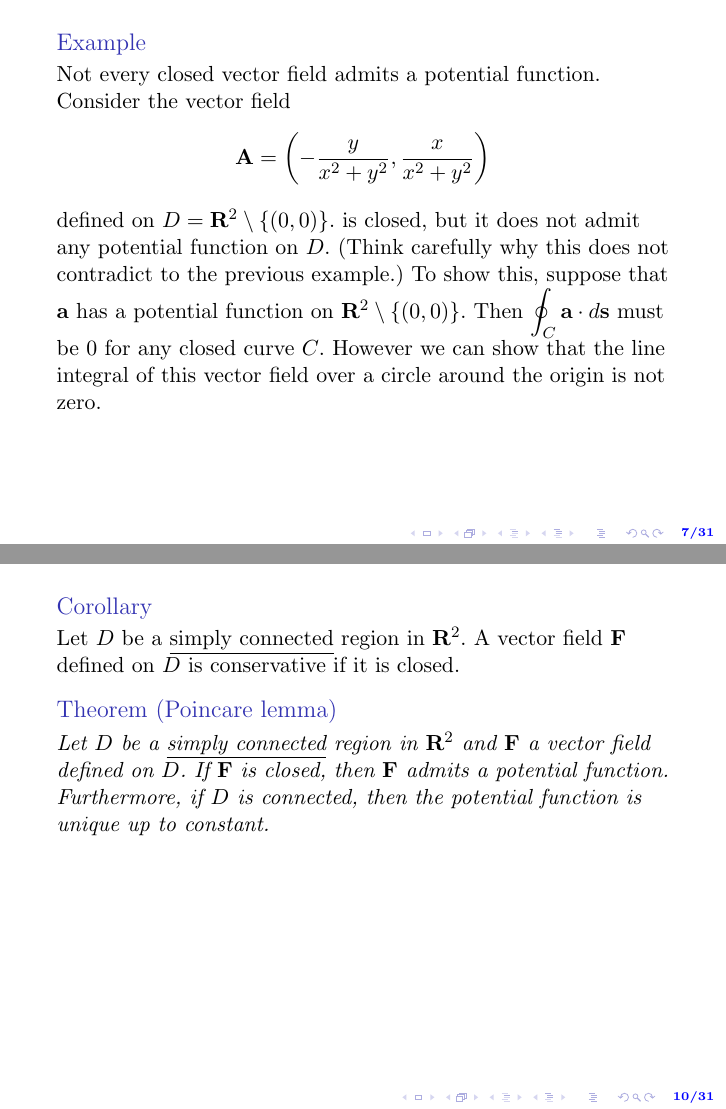
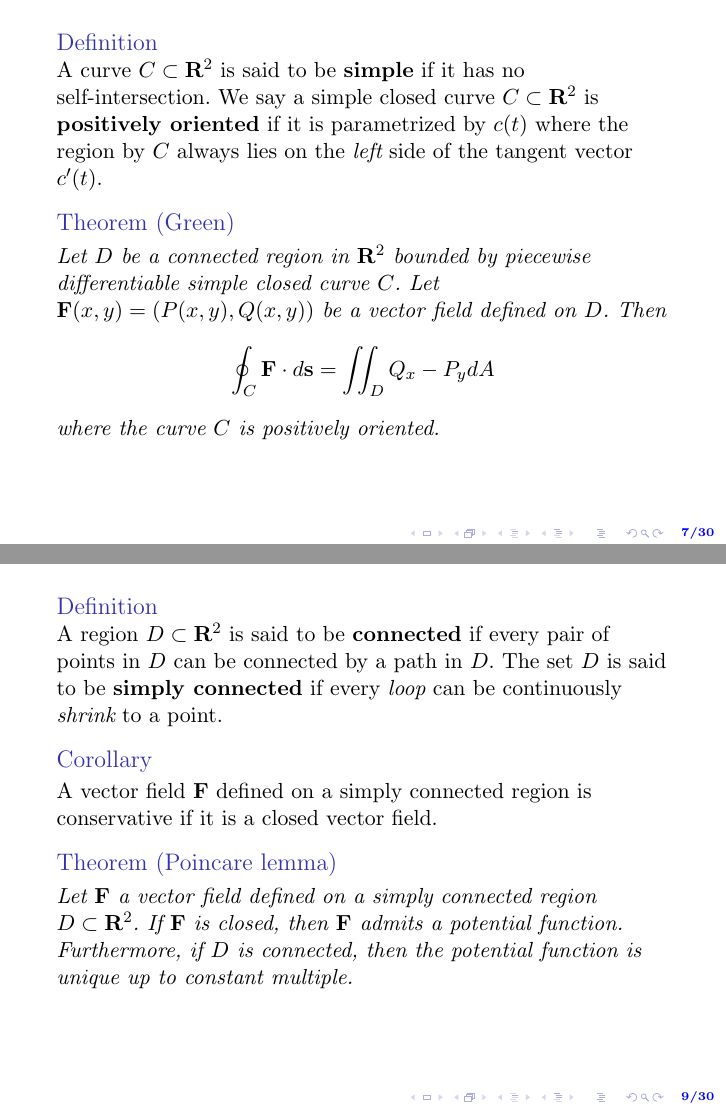
Before and after one commit to HyosangKang/multivariable-calculus-lecture-slides, LaTeX slides (se102-lecture-07.tex): pages 7 and 10 of 31 before the commit and pages 7 and 9 of 30 after it, joined at a grey line. The pictures show the PDF file se102-lecture-07.pdf that the author committed with the source.

Commit message:
updated upto week 7

```diff
--- a/se102-lecture-07.tex
+++ b/se102-lecture-07.tex
@@ -127,44 +133,53 @@ By the Chain rule, we getn
 \end{frame}
 
 \begin{frame}
-\begin{cor}
-If a vector field $\mathbf F$ admits a potential function on $D$,
-then
-	\[\oint_C\mathbf F\cdot d\mathbf s=0\]
-for any closed curve $C$ in $D$.
-\end{cor}
+% \begin{cor}
+% If a vector field $\mathbf F$ admits a potential function on $D$,
+% then it is conservative.
+% 	\[\oint_C\mathbf F\cdot d\mathbf s=0\]
+% for any closed curve $C$ in $D$.
+% \end{cor}
 \begin{exmp}
 Let $D=\{(x,y)\,|\,x,y>0\}$ be the first quadrant on $\mathbf R^2$. The function
 	\[\theta(x,y)=\tan^{-1}\left(\frac{y}{x}\right)\]
 is a potential function of the vector field
 $$\mathbf A = \displaystyle
 	\left(-\frac{y}{x^2+y^2},\frac{x}{x^2+y^2}\right)$$
-on $D$.
+on $D$. Does $\mathbf A$ admits a potential function on
+$\mathbf R^2-\{(0,0)\}$?
 \end{exmp}
 \end{frame}
 
-\begin{frame}
-\begin{exmp}
-Not every closed vector field admits a potential function.
-Consider the vector field
-$$\mathbf A = \displaystyle
-	\left(-\frac{y}{x^2+y^2},\frac{x}{x^2+y^2}\right)$$
-defined on $D = \mathbf R^2\setminus\{(0,0)\}$.
-is closed, but it does not admit any potential function on $D$.
-(Think carefully why this does not contradict to the previous example.)
-To show this, suppose that $\mathbf a$ has a potential function
-on $\mathbf R^2\setminus\{(0,0)\}$.
-Then $\displaystyle \oint_C\mathbf a\cdot d\mathbf s$ must be $0$
-for any closed curve $C$.
-However we can show that the line integral of this vector field
-over a circle around the origin is not zero.
-\end{exmp}
-\end{frame}
+% \begin{frame}
+% \begin{exmp}
+% Not every closed vector field admits a potential function.
+% Consider the vector field
+% $$\mathbf A = \displaystyle
+% 	\left(-\frac{y}{x^2+y^2},\frac{x}{x^2+y^2}\right)$$
+% defined on $D = \mathbf R^2\setminus\{(0,0)\}$.
+% is closed, but it does not admit any potential function on $D$.
+% (Think carefully why this does not contradict to the previous example.)
+% To show this, suppose that $\mathbf a$ has a potential function
+% on $\mathbf R^2\setminus\{(0,0)\}$.
+% Then $\displaystyle \oint_C\mathbf a\cdot d\mathbf s$ must be $0$
+% for any closed curve $C$.
+% However we can show that the line integral of this vector field
+% over a circle around the origin is not zero.
+% \end{exmp}
+% \end{frame}
 
 \begin{frame}
+\begin{defn}
+A curve $C\subset \mathbf R^2$ is said to be \textbf{simple}
+if it has no self-intersection.
+We say a simple closed curve $C\subset\mathbf R^2$ is
+\textbf{positively oriented} if it is parametrized by
+$c(t)$ where the region by $C$ always lies on the \emph{left} side
+of the tangent vector $c'(t)$.
+\end{defn}
 \begin{thm}[Green]
 Let $D$ be a connected region in $\mathbf R^2$
-bounded by piecewise differentiable curve $C$.
+bounded by piecewise differentiable simple closed curve $C$.
 Let $\mathbf F(x,y)=(P(x,y), Q(x,y))$ be a vector field defined on $D$.
 Then
 	\[\oint_C\mathbf F\cdot d\mathbf s=\iint_D Q_x-P_y dA\]
@@ -188,16 +203,23 @@ Similarly, $\displaystyle \int_CQdy = \iint_D Q_x dA$.
 
 
 \begin{frame}
+\begin{defn}
+A region $D\subset\mathbf R^2$ is said to be \textbf{connected}
+if every pair of points in $D$ can be connected by a path in $D$.
+The set $D$ is said to be \textbf{simply connected}
+if every \emph{loop} can be continuously \emph{shrink} to a point.
+\end{defn}
 \begin{cor}
-Let $D$ be a \underline{simply connected} region in $\mathbf R^2$.
-A vector field $\mathbf F$ defined on $D$ is conservative if it is closed.
+A vector field $\mathbf F$ defined on
+a simply connected region is conservative if it is a closed vector field.
 \end{cor}
 \begin{thm}[Poincare lemma]
-Let $D$ be a \underline{simply connected} region in $\mathbf R^2$
-and $\mathbf F$ a vector field defined on $D$.
-If $\mathbf F$ is closed, then $\mathbf F$ admits a potential function.
+Let $\mathbf F$ a vector field defined on a simply connected
+region $D\subset\mathbf R^2$.
+If $\mathbf F$ is closed,
+then $\mathbf F$ admits a potential function.
 Furthermore, if $D$ is connected,
-then the potential function is unique up to constant.
+then the potential function is unique up to constant multiple.
 \end{thm}
 \end{frame}
 
@@ -227,5 +249,3 @@ Let $C$ be the circle $(x-2)^2+(y-3)^2=1$ oriented counter-clockwise. Evaluate
 
 \begin{frame}
 \begin{exmp}
-Let $(a_1,b_1)$, $(a_2,b_2)$, $\cdots$, $(a_n,b_n)$ be the successive vertices
-of $n$-polygon. Show that the area inside the polygon is
@@ -237,3 +260,4 @@ of $n$-polygon. Show that the area inside the polygon is
 \end{frame}
 
 \begin{frame}
+\begin{defn}
@@ -278,3 +267,8 @@ oriented counter-clockwise.
+if it is parametrized by $\mathbf c(t)$
+where the surface $S$ is on the \emph{left} side of
+the tangent vector $\mathbf c'(t)$
+when the \emph{upward} direction is $\mathbf n$.
+\end{defn}
 \begin{thm}[Stokes]
 Let $S$ be an oriented surface with a piecewise continuous boundary $C$.
 For $\mathbf F$ be a continuous vector field defined on $S$. Then
@@ -286,4 +279,3 @@ if the direction is counter-clockwise with $\mathbf n$ being \emph{upward}.} ori
 
 \begin{frame}
 \begin{proof}
-Let $\mathbf F = \langle P,Q,R\rangle$.
@@ -291,3 +284,4 @@ Suppose that the surface $S$ is given by the graph of a function $z=f(x,y)$ on a
+over a region $D\subset\mathbf R^2$.
 Let $X(x,y) = (x,y,f(x,y))$ be the parametrization of $S$. Then
 	\begin{align*}
 	\iint_S \nabla\times \mathbf Fd\mathbf S
@@ -319,4 +313,8 @@ Confirm that Stokes' theorem holds for $\mathbf F=(y,-x,0)$.
 \end{frame}
 
 \begin{frame}
+\begin{defn}
+A surface $S$ in $\mathbf R^3$ is said to be \textbf{closed}
+it it has no boundary.
+\end{defn}
 \begin{thm}[Divergence Theorem]
@@ -390,0 +399 @@ Multivariable Calculus summerizes in two sentences:
+\[\oint_C\frac{xdx+ydy}{x^2+y^2}\]
```
Also changed, not shown: se102-lecture-06.tex (+4 -9 lines), se102-lecture-08.tex (+25 -1 lines), se102-lecture-06.pdf, se102-lecture-07.pdf, se102-lecture-08.pdf, se102-lecture-07.tex (155 more changed lines).
